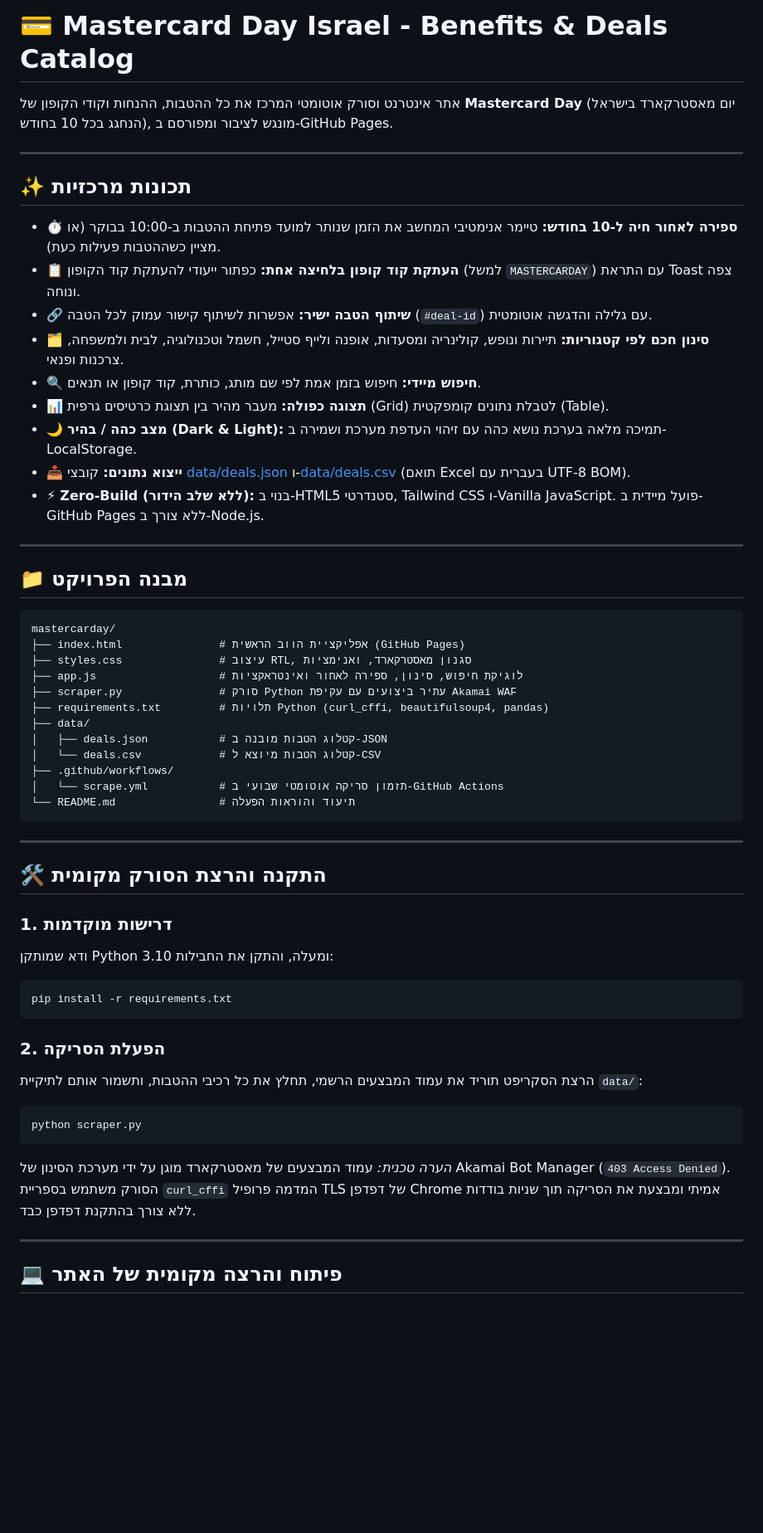
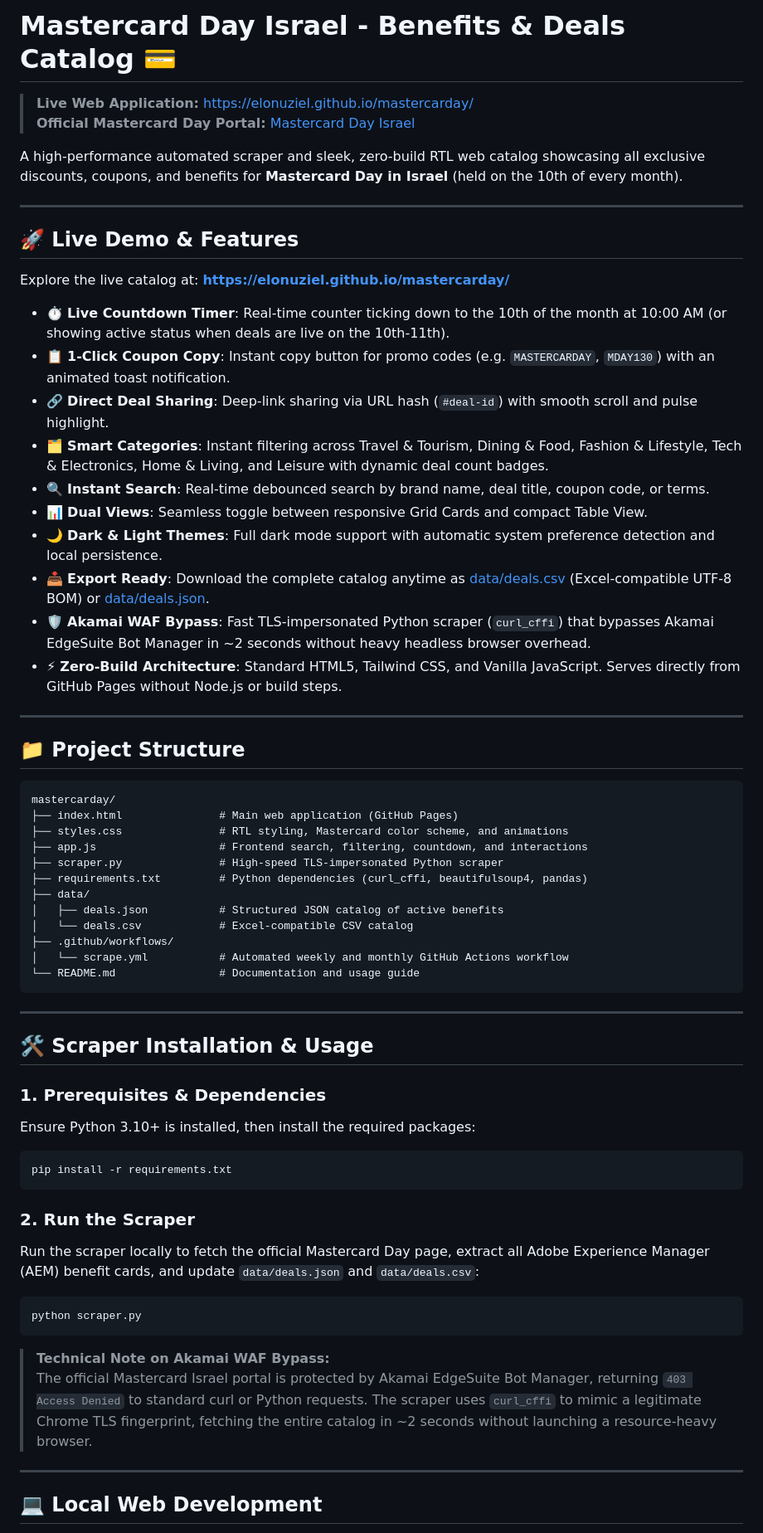
Before and after one commit to elonuziel/mastercarday, a Markdown page: README.md, the part around one of its changes. Shown at 83% size. GitHub-like rendering; blank space fills up the shorter version.

Commit message:
Update README to English with live featured site link

````diff
--- a/README.md
+++ b/README.md
@@ -1,59 +1,68 @@
-# 💳 Mastercard Day Israel - Benefits & Deals Catalog
+# Mastercard Day Israel - Benefits & Deals Catalog 💳
 
-אתר אינטרנט וסורק אוטומטי המרכז את כל ההטבות, ההנחות וקודי הקופון של **Mastercard Day** (יום מאסטרקארד בישראל הנחגג בכל 10 בחודש), מונגש לציבור ומפורסם ב-GitHub Pages.
+> **Live Web Application:** [https://elonuziel.github.io/mastercarday/](https://elonuziel.github.io/mastercarday/)
+> **Official Mastercard Day Portal:** [Mastercard Day Israel](https://www.mastercard.com/il/he/%D7%90%D7%99%D7%A9%D7%99/find-a-card/card-benefits/mastercard-day.html)
+
+A high-performance automated scraper and sleek, zero-build RTL web catalog showcasing all exclusive discounts, coupons, and benefits for **Mastercard Day in Israel** (held on the 10th of every month).
 
 ---
 
-## ✨ תכונות מרכזיות
+## 🚀 Live Demo & Features
 
-- ⏱️ **ספירה לאחור חיה ל-10 בחודש:** טיימר אנימטיבי המחשב את הזמן שנותר למועד פתיחת ההטבות ב-10:00 בבוקר (או מציין כשההטבות פעילות כעת).
-- 📋 **העתקת קוד קופון בלחיצה אחת:** כפתור ייעודי להעתקת קוד הקופון (למשל `MASTERCARDAY`) עם התראת Toast צפה ונוחה.
-- 🔗 **שיתוף הטבה ישיר:** אפשרות לשיתוף קישור עמוק לכל הטבה (`#deal-id`) עם גלילה והדגשה אוטומטית.
-- 🗂️ **סינון חכם לפי קטגוריות:** תיירות ונופש, קולינריה ומסעדות, אופנה ולייף סטייל, חשמל וטכנולוגיה, לבית ולמשפחה, צרכנות ופנאי.
-- 🔍 **חיפוש מיידי:** חיפוש בזמן אמת לפי שם מותג, כותרת, קוד קופון או תנאים.
-- 📊 **תצוגה כפולה:** מעבר מהיר בין תצוגת כרטיסים גרפית (Grid) לטבלת נתונים קומפקטית (Table).
-- 🌙 **מצב כהה / בהיר (Dark & Light):** תמיכה מלאה בערכת נושא כהה עם זיהוי העדפת מערכת ושמירה ב-LocalStorage.
-- 📥 **ייצוא נתונים:** קובצי [data/deals.json](data/deals.json) ו-[data/deals.csv](data/deals.csv) (תואם Excel בעברית עם UTF-8 BOM).
-- ⚡ **Zero-Build (ללא שלב הידור):** בנוי ב-HTML5 סטנדרטי, Tailwind CSS ו-Vanilla JavaScript. פועל מיידית ב-GitHub Pages ללא צורך ב-Node.js.
+Explore the live catalog at: **[https://elonuziel.github.io/mastercarday/](https://elonuziel.github.io/mastercarday/)**
+
+- ⏱️ **Live Countdown Timer**: Real-time counter ticking down to the 10th of the month at 10:00 AM (or showing active status when deals are live on the 10th-11th).
+- 📋 **1-Click Coupon Copy**: Instant copy button for promo codes (e.g. `MASTERCARDAY`, `MDAY130`) with an animated toast notification.
+- 🔗 **Direct Deal Sharing**: Deep-link sharing via URL hash (`#deal-id`) with smooth scroll and pulse highlight.
+- 🗂️ **Smart Categories**: Instant filtering across Travel & Tourism, Dining & Food, Fashion & Lifestyle, Tech & Electronics, Home & Living, and Leisure with dynamic deal count badges.
+- 🔍 **Instant Search**: Real-time debounced search by brand name, deal title, coupon code, or terms.
+- 📊 **Dual Views**: Seamless toggle between responsive Grid Cards and compact Table View.
+- 🌙 **Dark & Light Themes**: Full dark mode support with automatic system preference detection and local persistence.
+- 📥 **Export Ready**: Download the complete catalog anytime as [data/deals.csv](data/deals.csv) (Excel-compatible UTF-8 BOM) or [data/deals.json](data/deals.json).
+- 🛡️ **Akamai WAF Bypass**: Fast TLS-impersonated Python scraper (`curl_cffi`) that bypasses Akamai EdgeSuite Bot Manager in ~2 seconds without heavy headless browser overhead.
+- ⚡ **Zero-Build Architecture**: Standard HTML5, Tailwind CSS, and Vanilla JavaScript. Serves directly from GitHub Pages without Node.js or build steps.
 
 ---
 
-## 📁 מבנה הפרויקט
+## 📁 Project Structure
 
-```
+```text
 mastercarday/
-├── index.html               # אפליקציית הווב הראשית (GitHub Pages)
-├── styles.css               # עיצוב RTL, סגנון מאסטרקארד, ואנימציות
-├── app.js                   # לוגיקת חיפוש, סינון, ספירה לאחור ואינטראקציות
-├── scraper.py               # סורק Python עתיר ביצועים עם עקיפת Akamai WAF
-├── requirements.txt         # תלויות Python (curl_cffi, beautifulsoup4, pandas)
+├── index.html               # Main web application (GitHub Pages)
+├── styles.css               # RTL styling, Mastercard color scheme, and animations
+├── app.js                   # Frontend search, filtering, countdown, and interactions
+├── scraper.py               # High-speed TLS-impersonated Python scraper
+├── requirements.txt         # Python dependencies (curl_cffi, beautifulsoup4, pandas)
 ├── data/
-│   ├── deals.json           # קטלוג הטבות מובנה ב-JSON
-│   └── deals.csv            # קטלוג הטבות מיוצא ל-CSV
+│   ├── deals.json           # Structured JSON catalog of active benefits
+│   └── deals.csv            # Excel-compatible CSV catalog
 ├── .github/workflows/
-│   └── scrape.yml           # תזמון סריקה אוטומטי שבועי ב-GitHub Actions
-└── README.md                # תיעוד והוראות הפעלה
+│   └── scrape.yml           # Automated weekly and monthly GitHub Actions workflow
+└── README.md                # Documentation and usage guide
 ```
 
 ---
 
-## 🛠️ התקנה והרצת הסורק מקומית
+## 🛠️ Scraper Installation & Usage
 
-### 1. דרישות מוקדמות
-ודא שמותקן Python 3.10 ומעלה, והתקן את החבילות:
+### 1. Prerequisites & Dependencies
+Ensure Python 3.10+ is installed, then install the required packages:
+
 ```bash
 pip install -r requirements.txt
 ```
 
-### 2. הפעלת הסריקה
-הרצת הסקריפט תוריד את עמוד המבצעים הרשמי, תחלץ את כל רכיבי ההטבות, ותשמור אותם לתיקיית `data/`:
+### 2. Run the Scraper
+Run the scraper locally to fetch the official Mastercard Day page, extract all Adobe Experience Manager (AEM) benefit cards, and update `data/deals.json` and `data/deals.csv`:
+
 ```bash
 python scraper.py
 ```
 
-*הערה טכנית:* עמוד המבצעים של מאסטרקארד מוגן על ידי מערכת הסינון של Akamai Bot Manager (`403 Access Denied`). הסורק משתמש בספריית `curl_cffi` המדמה פרופיל TLS של דפדפן Chrome אמיתי ומבצעת את הסריקה תוך שניות בודדות ללא צורך בהתקנת דפדפן כבד.
+> **Technical Note on Akamai WAF Bypass:**
+> The official Mastercard Israel portal is protected by Akamai EdgeSuite Bot Manager, returning `403 Access Denied` to standard curl or Python requests. The scraper uses `curl_cffi` to mimic a legitimate Chrome TLS fingerprint, fetching the entire catalog in ~2 seconds without launching a resource-heavy browser.
 
 ---
 
-## 💻 פיתוח והרצה מקומית של האתר
+## 💻 Local Web Development
 
````
Also changed, not shown: other parts of README.md (+22 -12 lines).
